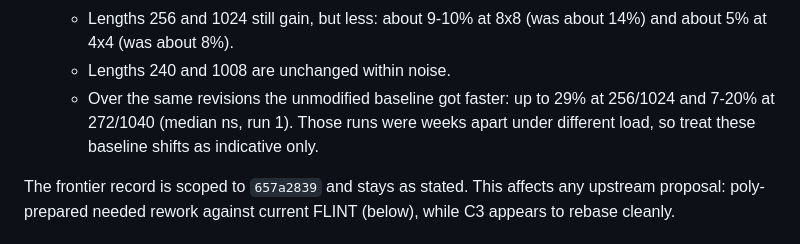
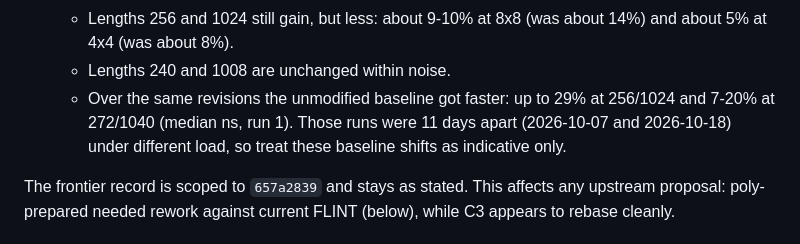
Before and after one commit to CrocSwap/applied-butterfly-mult, a Markdown page: results/m54-replication/README.md, the part around the change. Rendered like a GitHub page.

Commit message:
Correct the gap between runs: 11 days, not weeks
Co-Authored-By: Claude Opus 5.5 (1M context) <noreply@anthropic.com>
Claude-Session: https://claude.ai/code/session_018EfKX1CiD4571K7pdqM8re

```diff
--- a/results/m54-replication/README.md
+++ b/results/m54-replication/README.md
@@ -23,8 +23,8 @@ is a build-and-revision repeatability check, **not** independent replication.
     about 5% at 4x4 (was about 8%).
   - Lengths 240 and 1008 are unchanged within noise.
   - Over the same revisions the unmodified baseline got faster: up to 29% at 256/1024
-    and 7-20% at 272/1040 (median ns, run 1). Those runs were weeks apart under
-    different load, so treat these baseline shifts as indicative only.
+    and 7-20% at 272/1040 (median ns, run 1). Those runs were 11 days apart
+    (2026-10-07 and 2026-10-18) under different load, so treat these baseline shifts as indicative only.
 
 The frontier record is scoped to `657a2839` and stays as stated. This affects any
 upstream proposal: poly-prepared needed rework against current FLINT (below), while
```
